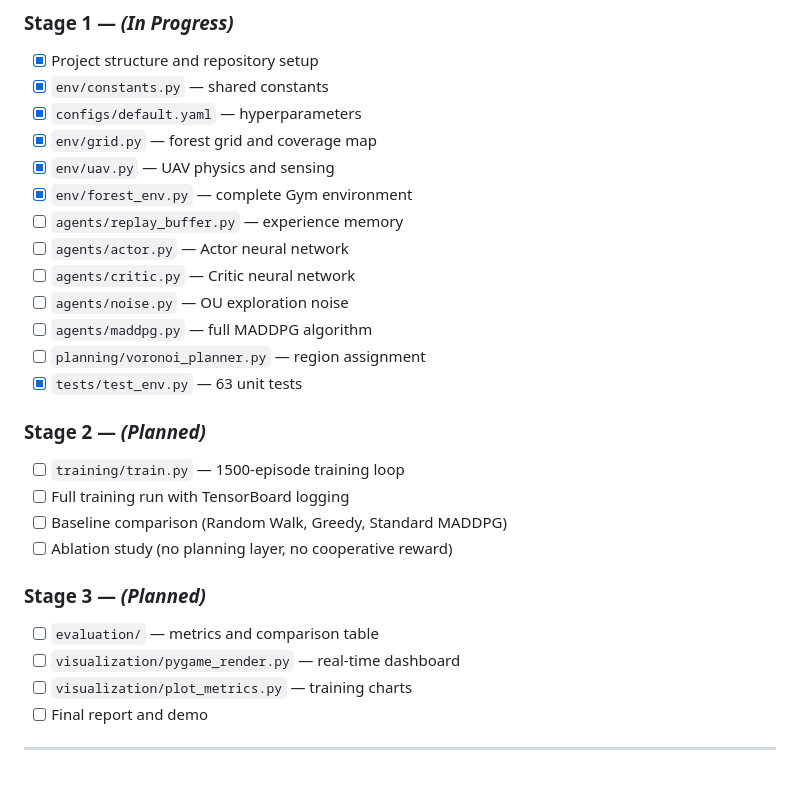
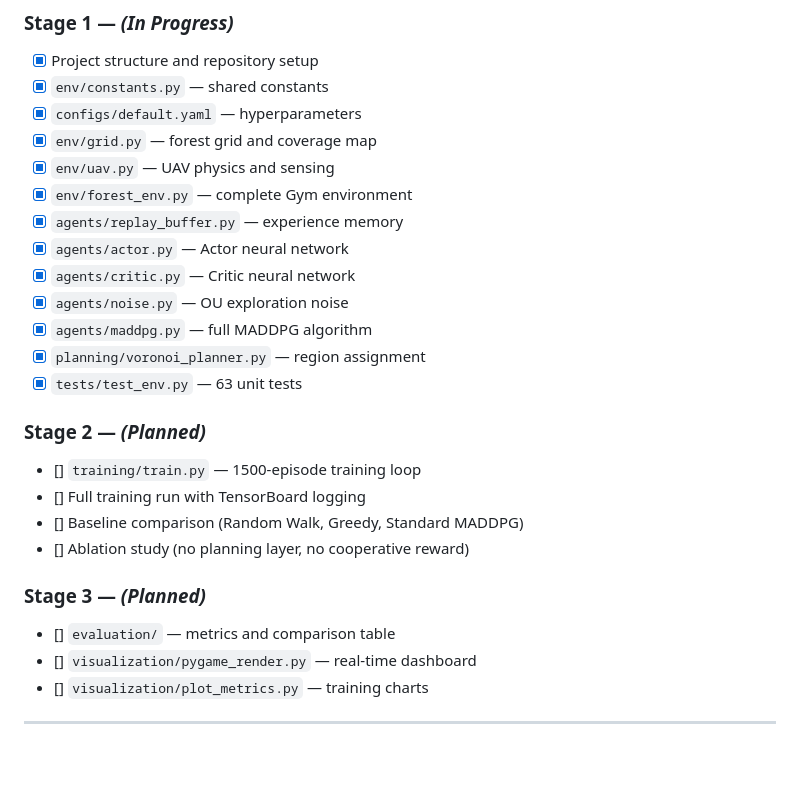
Before and after one commit to wonka05/uav-swarm, a Markdown page: README.md, the part around the change. GitHub-like rendering.

Commit message:
Update README with completed tasks in checklist

```diff
--- a/README.md
+++ b/README.md
@@ -191,26 +191,25 @@ python main.py --mode render --checkpoint checkpoints/maddpg_best.pt
 - [x] `env/grid.py` — forest grid and coverage map
 - [x] `env/uav.py` — UAV physics and sensing
 - [x] `env/forest_env.py` — complete Gym environment
-- [ ] `agents/replay_buffer.py` — experience memory
-- [ ] `agents/actor.py` — Actor neural network
-- [ ] `agents/critic.py` — Critic neural network
-- [ ] `agents/noise.py` — OU exploration noise
-- [ ] `agents/maddpg.py` — full MADDPG algorithm
-- [ ] `planning/voronoi_planner.py` — region assignment
+- [x] `agents/replay_buffer.py` — experience memory
+- [x] `agents/actor.py` — Actor neural network
+- [x] `agents/critic.py` — Critic neural network
+- [x] `agents/noise.py` — OU exploration noise
+- [x] `agents/maddpg.py` — full MADDPG algorithm
+- [x] `planning/voronoi_planner.py` — region assignment
 - [x] `tests/test_env.py` — 63 unit tests
 
 ### Stage 2 — *(Planned)*
 
-- [ ] `training/train.py` — 1500-episode training loop
-- [ ] Full training run with TensorBoard logging
-- [ ] Baseline comparison (Random Walk, Greedy, Standard MADDPG)
-- [ ] Ablation study (no planning layer, no cooperative reward)
+- [] `training/train.py` — 1500-episode training loop
+- [] Full training run with TensorBoard logging
+- [] Baseline comparison (Random Walk, Greedy, Standard MADDPG)
+- [] Ablation study (no planning layer, no cooperative reward)
 
 ### Stage 3 — *(Planned)*
 
-- [ ] `evaluation/` — metrics and comparison table
-- [ ] `visualization/pygame_render.py` — real-time dashboard
-- [ ] `visualization/plot_metrics.py` — training charts
-- [ ] Final report and demo
+- [] `evaluation/` — metrics and comparison table
+- [] `visualization/pygame_render.py` — real-time dashboard
+- [] `visualization/plot_metrics.py` — training charts
 
 ---
```
